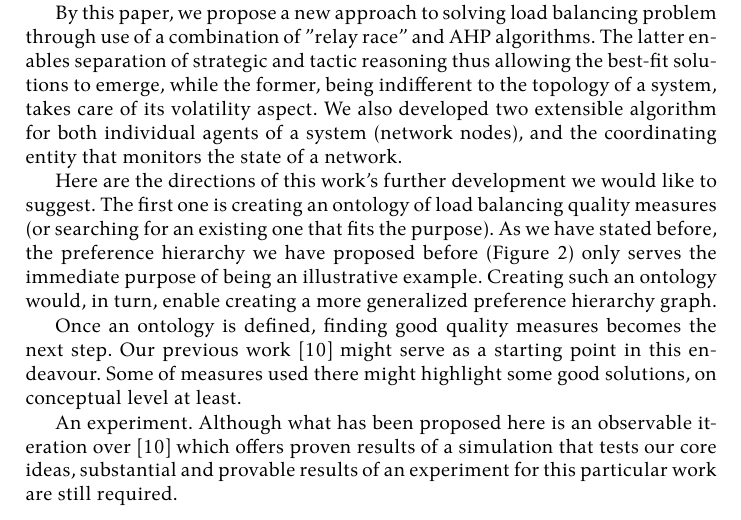
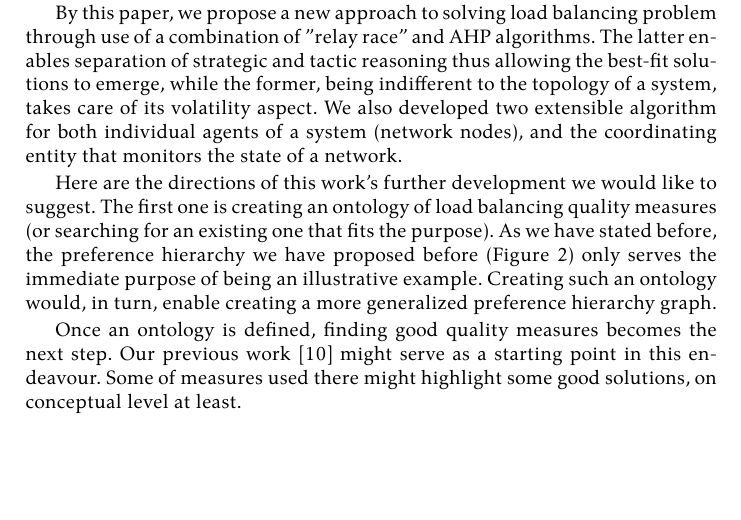
Before and after one commit to damurashov/Paper-load-balance-data-fusion-May-2022, a LaTeX paper (main.tex, which reads conclusion/furtherResearch.tex): part of page 9 of 10, cut so that both start at the same text, the shorter picture padded with empty space. Compiled offline with XeLaTeX.

Commit message:
[conclusion:furtherResearch] Bug | Removed the perplexing part regarding the necessity for an experiment

```diff
--- a/conclusion/furtherResearch.tex
+++ b/conclusion/furtherResearch.tex
@@ -6,6 +6,3 @@ Creating such an ontology would, in turn, enable creating a more generalized pre
 Once an ontology is defined, finding good quality measures becomes the next step.
 Our previous work \cite{murashov-2022} might serve as a starting point in this endeavour.
 Some of measures used there might highlight some good solutions, on conceptual level at least.
-
-An experiment.
-Although what has been proposed here is an observable iteration over \cite{murashov-2022} which offers proven results of a simulation that tests our core ideas, substantial and provable results of an experiment for this particular work are still required.
```
